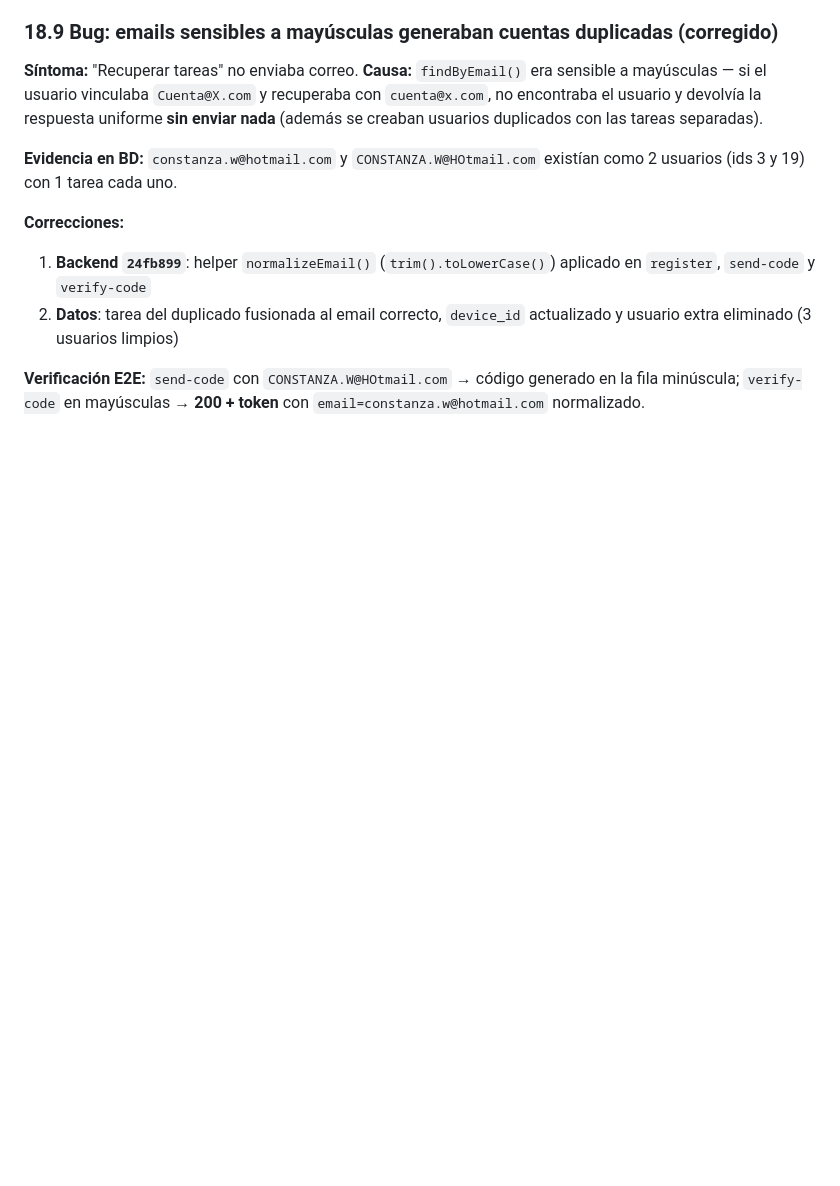
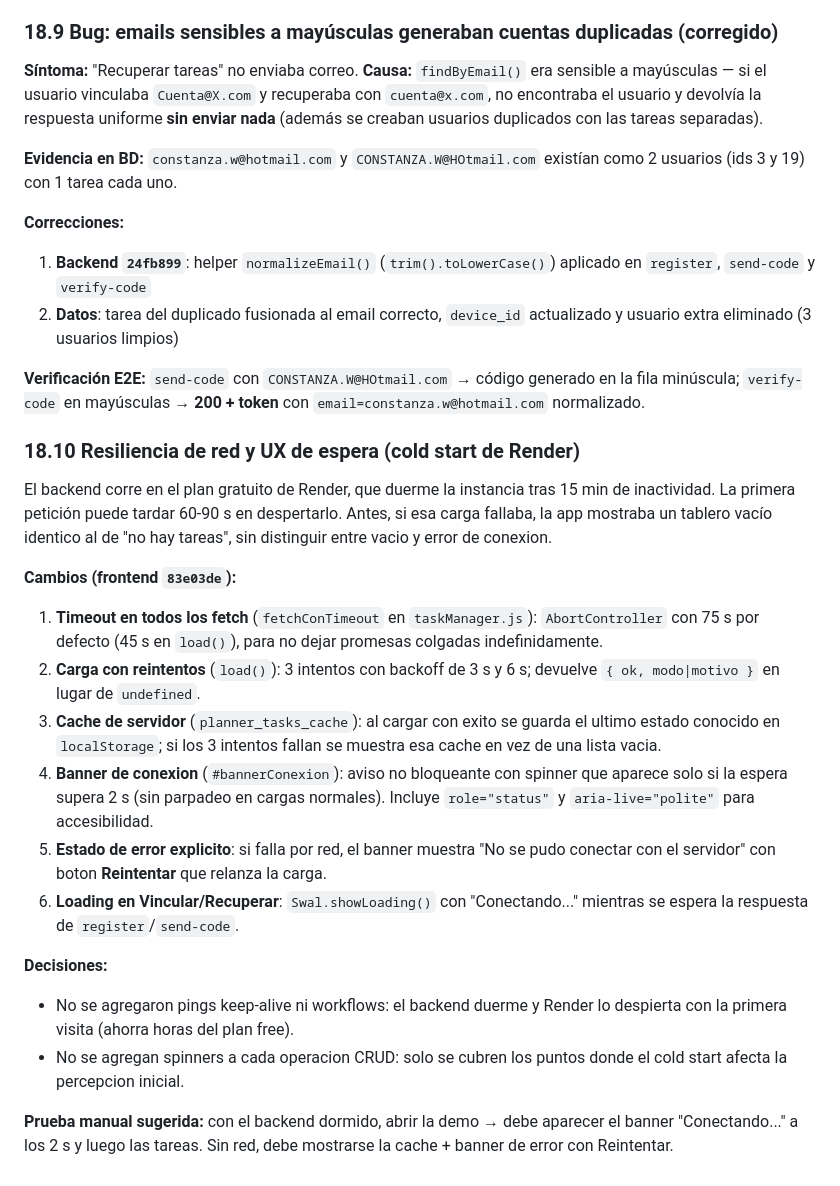
Before and after one commit to CarolPinerosTrujillo/Web_planificadorTareas, a Markdown page: documentacion.md, the part around the change. GitHub-like rendering; blank space fills up the shorter version.

Commit message:
docs: seccion 18.10 resiliencia de red y UX de espera (cold start)

```diff
--- a/documentacion.md
+++ b/documentacion.md
@@ -1983,3 +1983,22 @@ if (isVisible(getValidationMessage()) || preConfirmValue === false) {
 2. **Datos**: tarea del duplicado fusionada al email correcto, `device_id` actualizado y usuario extra eliminado (3 usuarios limpios)
 
 **Verificación E2E:** `send-code` con `CONSTANZA.W@HOtmail.com` → código generado en la fila minúscula; `verify-code` en mayúsculas → **200 + token** con `email=constanza.w@hotmail.com` normalizado.
+
+### 18.10 Resiliencia de red y UX de espera (cold start de Render)
+
+El backend corre en el plan gratuito de Render, que duerme la instancia tras 15 min de inactividad. La primera petición puede tardar 60-90 s en despertarlo. Antes, si esa carga fallaba, la app mostraba un tablero vacío identico al de "no hay tareas", sin distinguir entre vacio y error de conexion.
+
+**Cambios (frontend `83e03de`):**
+
+1. **Timeout en todos los fetch** (`fetchConTimeout` en `taskManager.js`): `AbortController` con 75 s por defecto (45 s en `load()`), para no dejar promesas colgadas indefinidamente.
+2. **Carga con reintentos** (`load()`): 3 intentos con backoff de 3 s y 6 s; devuelve `{ ok, modo|motivo }` en lugar de `undefined`.
+3. **Cache de servidor** (`planner_tasks_cache`): al cargar con exito se guarda el ultimo estado conocido en `localStorage`; si los 3 intentos fallan se muestra esa cache en vez de una lista vacia.
+4. **Banner de conexion** (`#bannerConexion`): aviso no bloqueante con spinner que aparece solo si la espera supera 2 s (sin parpadeo en cargas normales). Incluye `role="status"` y `aria-live="polite"` para accesibilidad.
+5. **Estado de error explicito**: si falla por red, el banner muestra "No se pudo conectar con el servidor" con boton **Reintentar** que relanza la carga.
+6. **Loading en Vincular/Recuperar**: `Swal.showLoading()` con "Conectando..." mientras se espera la respuesta de `register`/`send-code`.
+
+**Decisiones:**
+- No se agregaron pings keep-alive ni workflows: el backend duerme y Render lo despierta con la primera visita (ahorra horas del plan free).
+- No se agregan spinners a cada operacion CRUD: solo se cubren los puntos donde el cold start afecta la percepcion inicial.
+
+**Prueba manual sugerida:** con el backend dormido, abrir la demo → debe aparecer el banner "Conectando..." a los 2 s y luego las tareas. Sin red, debe mostrarse la cache + banner de error con Reintentar.
```
